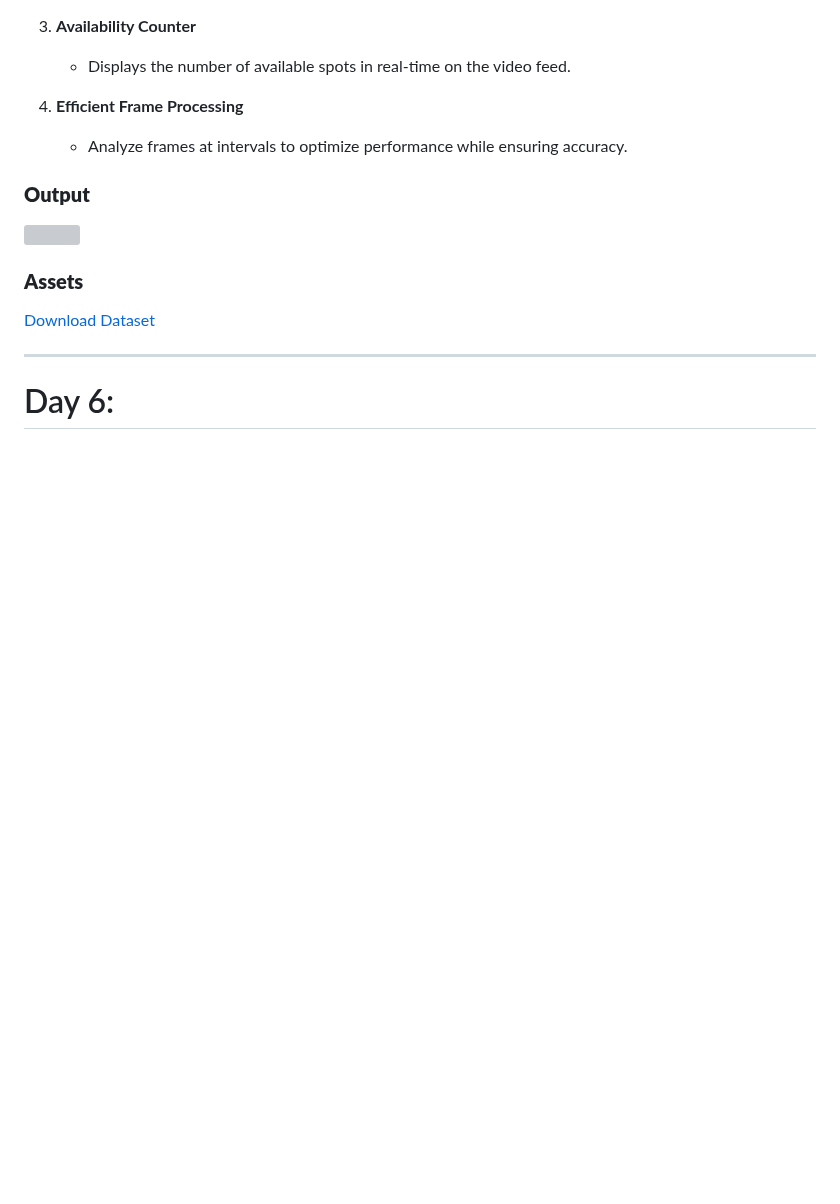
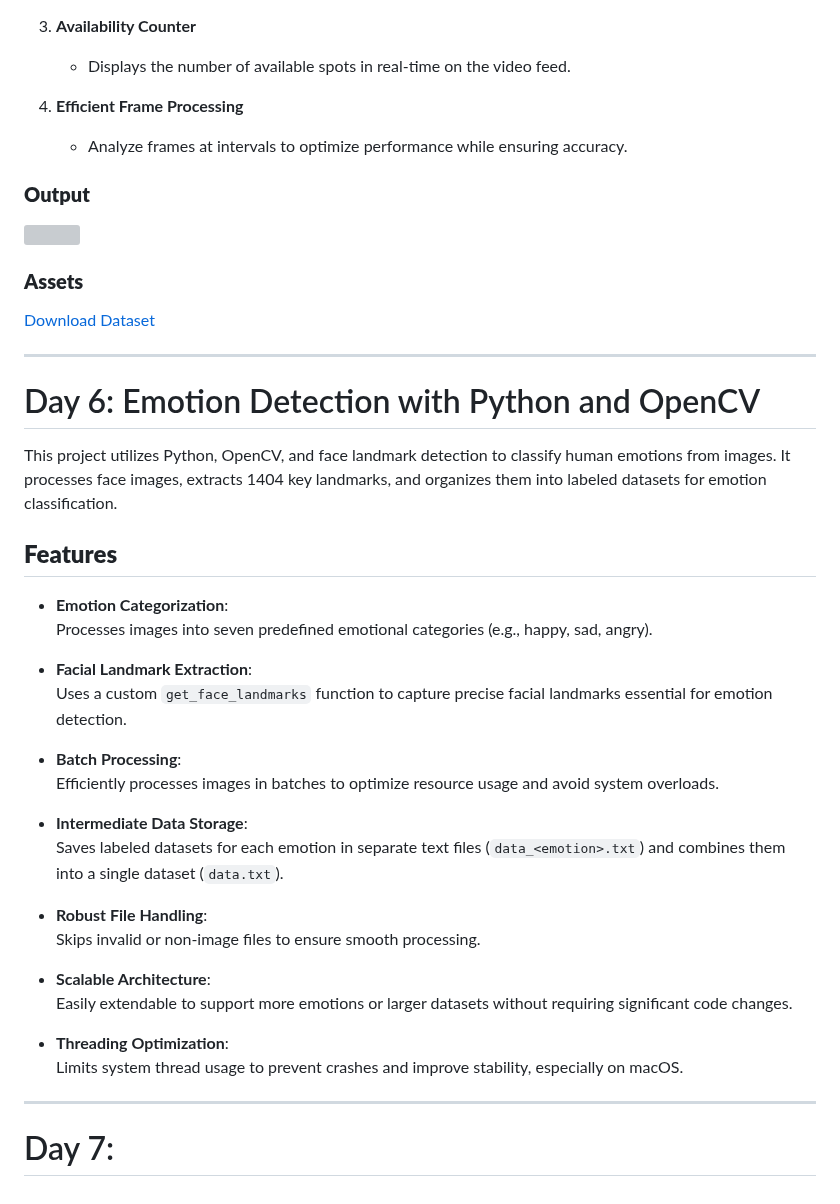
Before and after one commit to Ni2thin/30DaysOfComputerVision, a Markdown page: README.md, the part around the change. Rendered like a GitHub page; blank space fills up the shorter version; grey boxes are pictures that could not be loaded.

```diff
--- a/README.md
+++ b/README.md
@@ -205,4 +205,32 @@ This project implements face detection and blurring using **OpenCV** and **Media
 [Download Dataset](https://drive.google.com/drive/folders/15lLq-6Bbuq7LyILMg2rzJOL4WpnxX6oX?usp=share_link)
 
 ---
-# Day 6:
+# Day 6: Emotion Detection with Python and OpenCV
+
+This project utilizes Python, OpenCV, and face landmark detection to classify human emotions from images. It processes face images, extracts 1404 key landmarks, and organizes them into labeled datasets for emotion classification.
+
+## **Features**
+
+- **Emotion Categorization**:
+  Processes images into seven predefined emotional categories (e.g., happy, sad, angry).
+
+- **Facial Landmark Extraction**:
+  Uses a custom `get_face_landmarks` function to capture precise facial landmarks essential for emotion detection.
+
+- **Batch Processing**:
+  Efficiently processes images in batches to optimize resource usage and avoid system overloads.
+
+- **Intermediate Data Storage**:
+  Saves labeled datasets for each emotion in separate text files (`data_<emotion>.txt`) and combines them into a single dataset (`data.txt`).
+
+- **Robust File Handling**:
+  Skips invalid or non-image files to ensure smooth processing.
+
+- **Scalable Architecture**:
+  Easily extendable to support more emotions or larger datasets without requiring significant code changes.
+
+- **Threading Optimization**:
+  Limits system thread usage to prevent crashes and improve stability, especially on macOS.
+
+---
+# Day 7:
```
